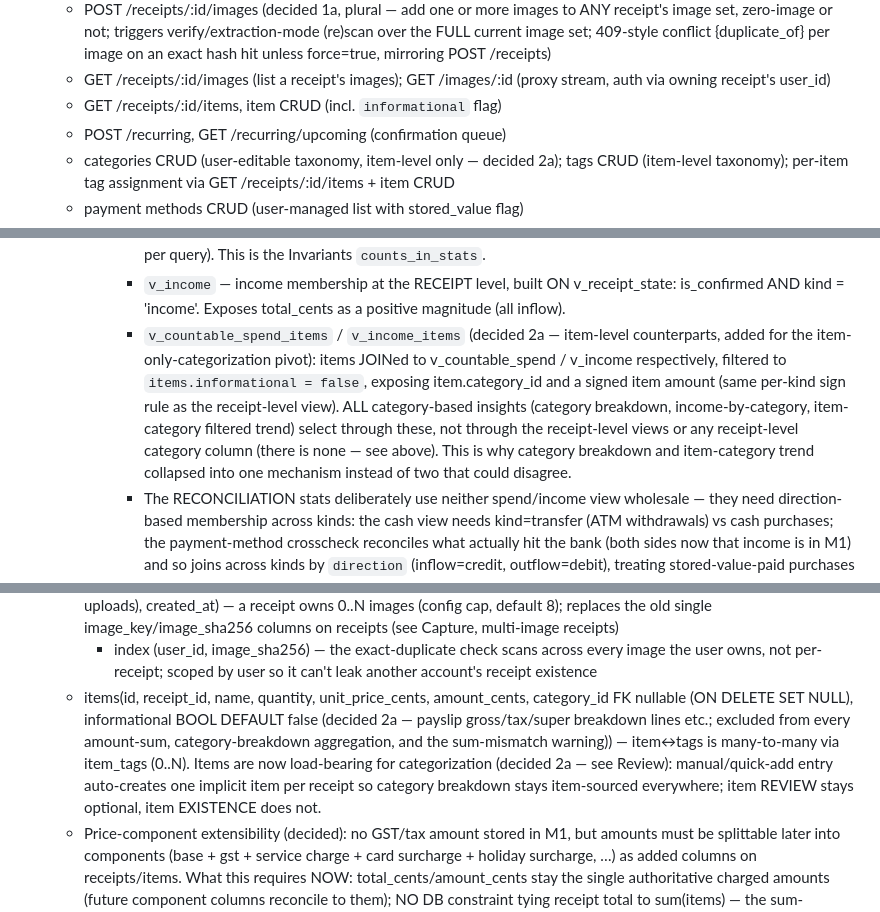
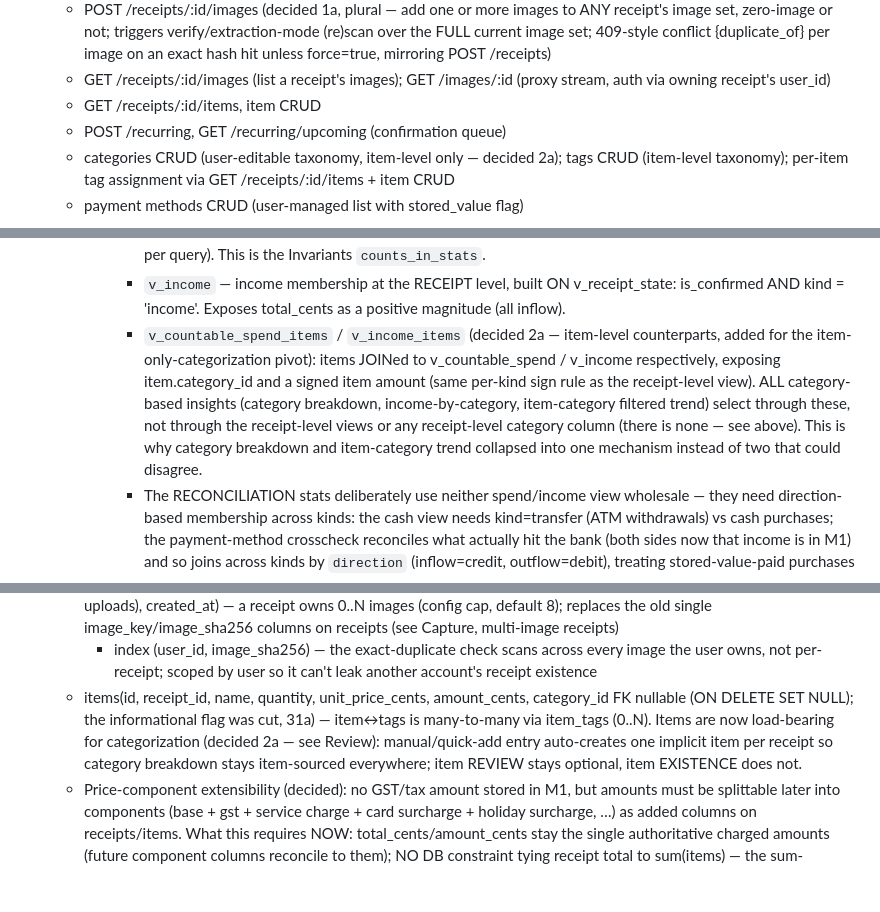
Before and after one commit to dqna64/receipt-scanner, a Markdown page: .agent_dqna64/spec.md, 3 parts joined by grey strips. Drawn GitHub-style; blank space fills up the shorter version.

```diff
--- a/.agent_dqna64/spec.md
+++ b/.agent_dqna64/spec.md
@@ -181,7 +182,7 @@ Currently one user ("I"), but every story is written for a multi-tenant SaaS —
     - POST /receipts/manual (cash transactions AND income/interest/distributions, no image; kind + direction in the body — income defaults direction=inflow and an income category; a single `category` field in the body creates one implicit item, decided 2a)
     - POST /receipts/:id/images (decided 1a, plural — add one or more images to ANY receipt's image set, zero-image or not; triggers verify/extraction-mode (re)scan over the FULL current image set; 409-style conflict {duplicate_of} per image on an exact hash hit unless force=true, mirroring POST /receipts)
     - GET /receipts/:id/images (list a receipt's images); GET /images/:id (proxy stream, auth via owning receipt's user_id)
-    - GET /receipts/:id/items, item CRUD (incl. `informational` flag)
+    - GET /receipts/:id/items, item CRUD
     - POST /recurring, GET /recurring/upcoming (confirmation queue)
     - categories CRUD (user-editable taxonomy, item-level only — decided 2a); tags CRUD (item-level taxonomy); per-item tag assignment via GET /receipts/:id/items + item CRUD
     - payment methods CRUD (user-managed list with stored_value flag)
@@ -209,13 +210,13 @@ Currently one user ("I"), but every story is written for a multi-tenant SaaS —
         - `v_receipt_state` — the base view: every receipts column plus two derived booleans computed from timestamps ALONE — `needs_review` and `is_confirmed` (= reviewed_at IS NOT NULL AND (proposed_at IS NULL OR reviewed_at ≥ proposed_at)). This timestamp logic (the ≥/> boundary between the two) is the highest-risk correctness surface in the app; single-sourcing it here and pointing the Invariants tests at it is the whole point.
         - `v_countable_spend` — spend membership at the RECEIPT level (for stats that don't need category — monthly trend, tax-FY total, reconciliation inputs), built ON v_receipt_state: is_confirmed AND kind IN ('purchase','refund','reimbursement') AND NOT (kind = 'purchase' AND the payment method's stored_value flag) via the payment_methods join. NOTE (decided 2026-07-18, income pivot): the predicate is an explicit spend-kind ALLOWLIST, NOT "kind ≠ transfer" — with income now a kind, "≠ transfer" would wrongly pull salary into spend. The view also exposes a `signed_spend_cents` = total_cents × (kind='purchase' ? +1 : −1), so receipt-level spend stats just SUM that column (per-kind sign single-sourced in the view, not re-derived per query). This is the Invariants `counts_in_stats`.
         - `v_income` — income membership at the RECEIPT level, built ON v_receipt_state: is_confirmed AND kind = 'income'. Exposes total_cents as a positive magnitude (all inflow).
-        - `v_countable_spend_items` / `v_income_items` (decided 2a — item-level counterparts, added for the item-only-categorization pivot): items JOINed to v_countable_spend / v_income respectively, filtered to `items.informational = false`, exposing item.category_id and a signed item amount (same per-kind sign rule as the receipt-level view). ALL category-based insights (category breakdown, income-by-category, item-category filtered trend) select through these, not through the receipt-level views or any receipt-level category column (there is none — see above). This is why category breakdown and item-category trend collapsed into one mechanism instead of two that could disagree.
+        - `v_countable_spend_items` / `v_income_items` (decided 2a — item-level counterparts, added for the item-only-categorization pivot): items JOINed to v_countable_spend / v_income respectively, exposing item.category_id and a signed item amount (same per-kind sign rule as the receipt-level view). ALL category-based insights (category breakdown, income-by-category, item-category filtered trend) select through these, not through the receipt-level views or any receipt-level category column (there is none — see above). This is why category breakdown and item-category trend collapsed into one mechanism instead of two that could disagree.
         - The RECONCILIATION stats deliberately use neither spend/income view wholesale — they need direction-based membership across kinds: the cash view needs kind=transfer (ATM withdrawals) vs cash purchases; the payment-method crosscheck reconciles what actually hit the bank (both sides now that income is in M1) and so joins across kinds by `direction` (inflow=credit, outflow=debit), treating stored-value-paid purchases per the bank-debit reality. Both select through v_receipt_state (is_confirmed) with their own kind/direction/payment filters. Collapsing exclusions into the base view would have broken these — the reason the design is layered.
         - Why views not a GENERATED column: the stored-value exclusion needs the payment_methods join, and generated columns can't reference other tables. The timestamp booleans alone (no join) could be generated columns, but keeping them in v_receipt_state alongside is_confirmed is simpler.
       - Stored-value exclusion is a LIVE join to payment_methods.stored_value (decided consequence, symmetric with the delete case in Invariants): because v_countable_spend (and v_countable_spend_items, built on it) joins the flag live, TOGGLING a method's stored_value flag retroactively flips ALL its past purchases in/out of spend stats on the next query — same root cause as deleting the method un-excluding its purchases. Intended (matches the live-join philosophy used for categories); flagged here so it isn't a surprise. If per-receipt exclusion ever needs to be frozen at record time, snapshot the exclusion bit onto the receipt (also noted in Invariants).
     - receipt_images(id, receipt_id FK ON DELETE CASCADE, user_id (denormalized for the dup-check index — decided 1a), image_key, image_sha256 nullable (normalized image; indexed, non-unique — force=true permits genuine re-uploads), created_at) — a receipt owns 0..N images (config cap, default 8); replaces the old single image_key/image_sha256 columns on receipts (see Capture, multi-image receipts)
       - index (user_id, image_sha256) — the exact-duplicate check scans across every image the user owns, not per-receipt; scoped by user so it can't leak another account's receipt existence
-    - items(id, receipt_id, name, quantity, unit_price_cents, amount_cents, category_id FK nullable (ON DELETE SET NULL), informational BOOL DEFAULT false (decided 2a — payslip gross/tax/super breakdown lines etc.; excluded from every amount-sum, category-breakdown aggregation, and the sum-mismatch warning)) — item↔tags is many-to-many via item_tags (0..N). Items are now load-bearing for categorization (decided 2a — see Review): manual/quick-add entry auto-creates one implicit item per receipt so category breakdown stays item-sourced everywhere; item REVIEW stays optional, item EXISTENCE does not.
+    - items(id, receipt_id, name, quantity, unit_price_cents, amount_cents, category_id FK nullable (ON DELETE SET NULL); the informational flag was cut, 31a) — item↔tags is many-to-many via item_tags (0..N). Items are now load-bearing for categorization (decided 2a — see Review): manual/quick-add entry auto-creates one implicit item per receipt so category breakdown stays item-sourced everywhere; item REVIEW stays optional, item EXISTENCE does not.
     - Price-component extensibility (decided): no GST/tax amount stored in M1, but amounts must be splittable later into components (base + gst + service charge + card surcharge + holiday surcharge, …) as added columns on receipts/items. What this requires NOW: total_cents/amount_cents stay the single authoritative charged amounts (future component columns reconcile to them); NO DB constraint tying receipt total to sum(items) — the sum-mismatch check is a review-UI warning only. Docket-line surcharges, fees and whole-transaction discounts are items today (see the scan adapter's adjustments rule).
         - Total vs items (decided 2026-10-18, option 7c): the receipt total stays authoritative and is NOT derived from items. Editing a manual entry's total does not touch its implicit item; the client updates both (no server-side sync). Rejected: total = Σ items (the total is the most reliable scanned field, ≥98% target, and the one that matches the bank statement, while items are best-effort with no accuracy gate; non-negative item magnitudes can't express unitemized discounts (since 2026-11-08 a discount item may be negative, but the total still stays authoritative); itemless rows — uploaded, scan_failed, recurring — would total 0); proportional allocation of the total across item categories in the views (considered, not chosen).
     - recurring_transactions(id, user_id, name, merchant, kind[purchase|transfer|income], direction (canonical for the kind; income→inflow), expected_amount_cents (magnitude ≥ 0), currency, interval_n, interval_unit[day|week|month|year], anchor_date, occurrences_generated (occurrence ordinal k, the SINGLE mutable progress counter; next date = anchor + (occurrences_generated+1)×interval, clamped — see interval semantics), next_expected_date (materialized from the ordinal for the worker's due-date query), end_date nullable, occurrences_total nullable (finite target: deactivate when occurrences_generated ≥ occurrences_total — a FIXED target, not a decrementing counter, so it can't drift against occurrences_generated during catch-up), purchase_receipt_id FK nullable (installment plans → what was bought; ON DELETE SET NULL), default_payment_method_id, default_category_id (seeds the implicit item's category on each generated row, same UI-sugar mechanism as manual entry — decided 2a, not a receipt-level field), default_tax_deductible, active)
```
Also changed, not shown: other parts of .agent_dqna64/spec.md (+11 -10 lines), .agent_dqna64/log.md (+5 -0 lines), .agent_dqna64/plans/plan.md (+3 -3 lines).
